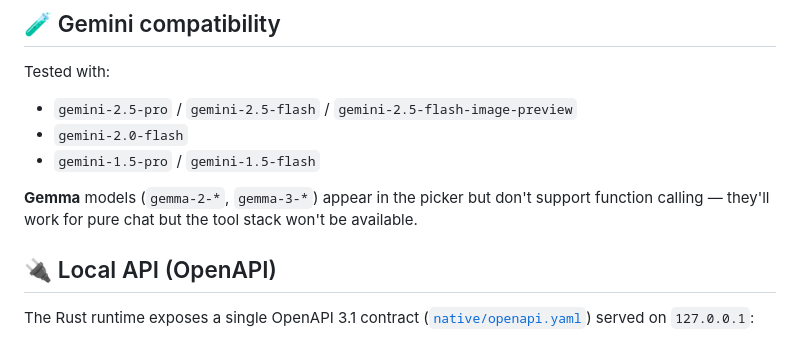
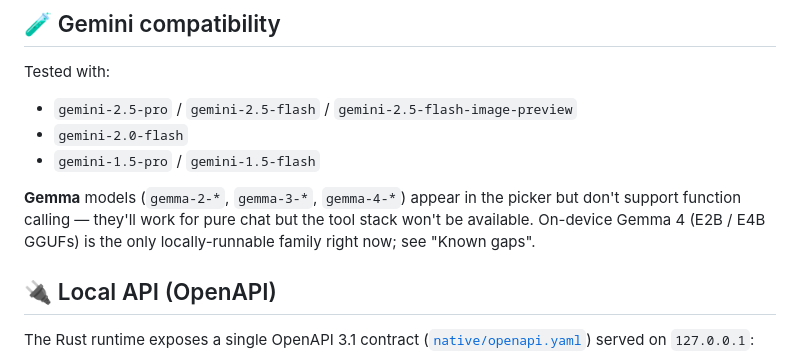
Before and after one commit to vapordude/gemini-android-app, a Markdown page: README.md, the part around one of its changes. Rendered like a GitHub page.

```diff
--- a/README.md
+++ b/README.md
@@ -313,9 +329,10 @@ Tested with:
 - `gemini-2.0-flash`
 - `gemini-1.5-pro` / `gemini-1.5-flash`
 
-**Gemma** models (`gemma-2-*`, `gemma-3-*`) appear in the picker but
-don't support function calling — they'll work for pure chat but the
-tool stack won't be available.
+**Gemma** models (`gemma-2-*`, `gemma-3-*`, `gemma-4-*`) appear in the
+picker but don't support function calling — they'll work for pure chat
+but the tool stack won't be available. On-device Gemma 4 (E2B / E4B
+GGUFs) is the only locally-runnable family right now; see "Known gaps".
 
 ## 🔌 Local API (OpenAPI)
 
```
Also changed, not shown: other parts of README.md (+38 -22 lines), CHANGELOG.md (+69 -1 lines), native/README.md (+6 -5 lines).
